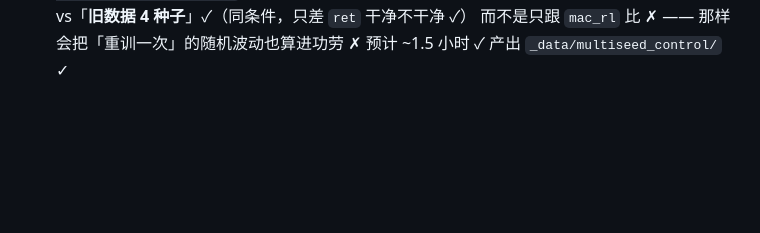
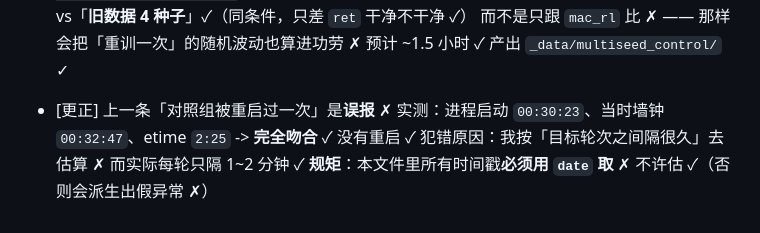
Before and after one commit to why012123/potatomaj, a Markdown page: docs/夜间计划-2026-10-21.md, the part around the change. GitHub-like rendering; blank space fills up the shorter version.

Commit message:
docs(夜间计划): 更正「对照组被重启」的误报 —— 实测进程启动/墙钟/etime 完全吻合，是我按轮次间隔错估时间；规矩改为时间戳必须用 date 取

```diff
--- a/docs/夜间计划-2026-10-21.md
+++ b/docs/夜间计划-2026-10-21.md
@@ -126,3 +126,8 @@ logp `6bad9685…` / kind `3a67e278…` / player `eaca8f8b…` / ret `25114341
     「新数据 4 种子」vs「**旧数据 4 种子**」✓（同条件，只差 `ret` 干净不干净 ✓）
     而不是只跟 `mac_rl` 比 ✗ —— 那样会把「重训一次」的随机波动也算进功劳 ✗
   预计 ~1.5 小时 ✓ 产出 `_data/multiseed_control/` ✓
+
+- [更正] 上一条「对照组被重启过一次」是**误报** ✗
+  实测：进程启动 `00:30:23`、当时墙钟 `00:32:47`、etime `2:25` -> **完全吻合** ✓ 没有重启 ✓
+  犯错原因：我按「目标轮次之间隔很久」去估算 ✗ 而实际每轮只隔 1~2 分钟 ✓
+  **规矩**：本文件里所有时间戳**必须用 `date` 取** ✗ 不许估 ✓（否则会派生出假异常 ✗）
```
